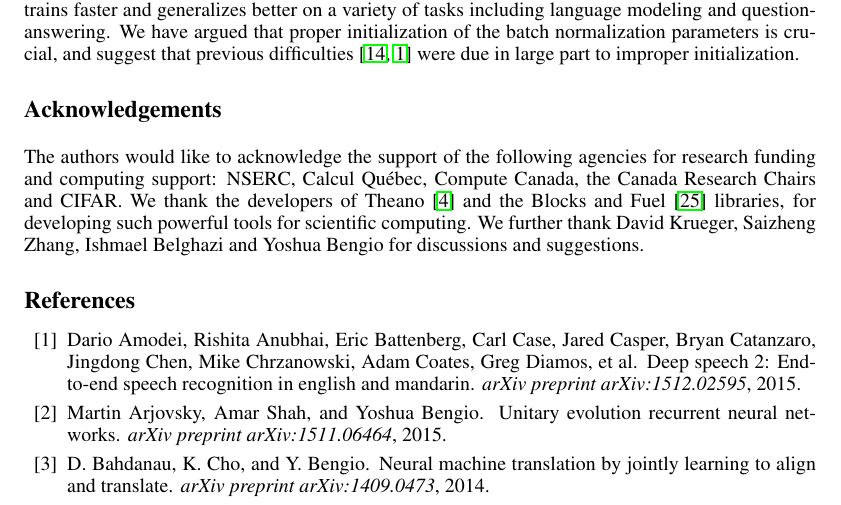
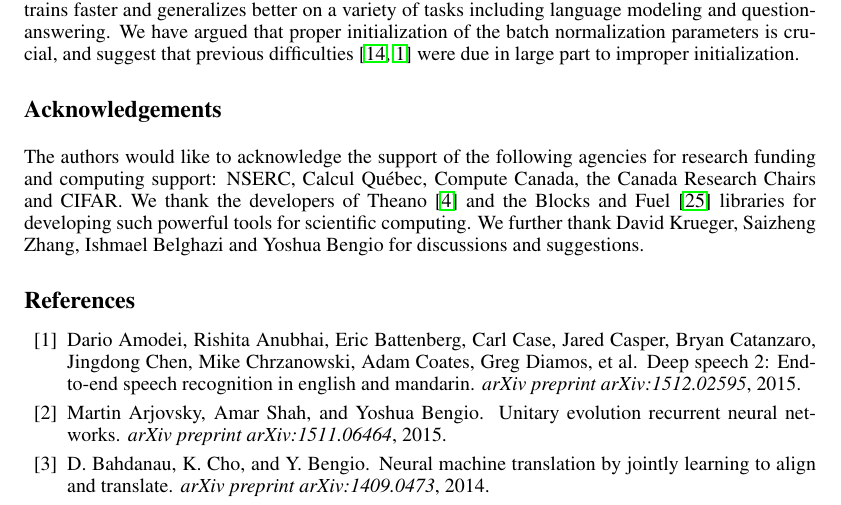
Before and after one commit to cooijmanstim/recurrent-batch-normalization, a LaTeX paper (paper/index.tex): part of page 9 of 10, cut so that both start at the same text. Compiled offline with pdfLaTeX.

Commit message:
more nits

```diff
--- a/paper/index.tex
+++ b/paper/index.tex
@@ -563,8 +563,7 @@ The authors would like to acknowledge the support of the following agencies for
 research funding and computing support: NSERC, Calcul Qu\'{e}bec, Compute Canada,
 the Canada Research Chairs and CIFAR.
 We thank the developers of Theano~\cite{theano2} and the
-Blocks and Fuel~\cite{blocks} libraries,
-for developing such powerful tools for scientific computing.
+Blocks and Fuel~\cite{blocks} libraries for developing such powerful tools for scientific computing.
 We further thank David Krueger, Saizheng Zhang, Ishmael Belghazi and Yoshua Bengio for discussions and suggestions.
 
 \bibliography{index}
```
